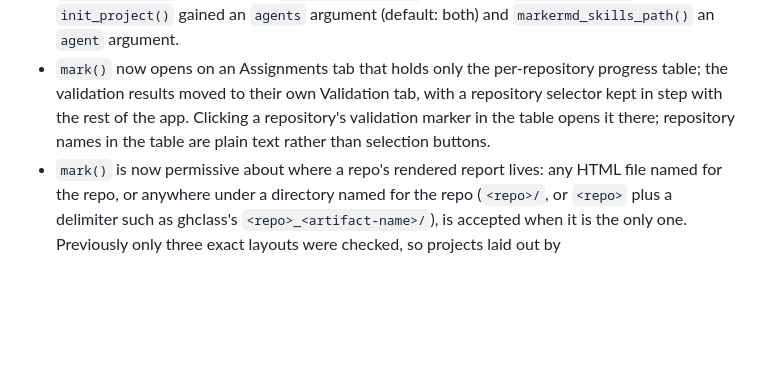
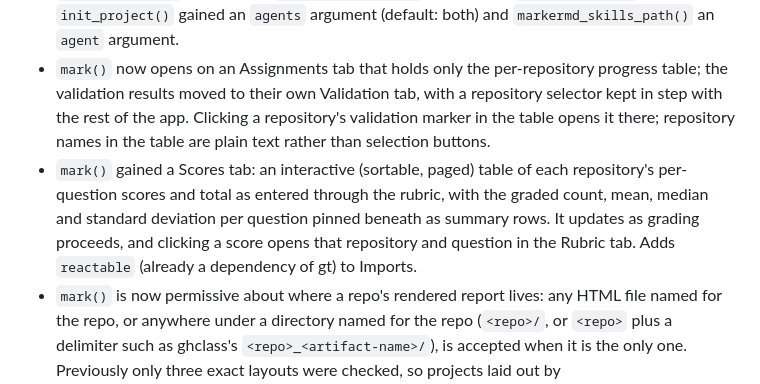
Before and after one commit to rundel/markermd, a Markdown page: NEWS.md, the part around the change. Rendered like a GitHub page; blank space fills up the shorter version.

```diff
--- a/NEWS.md
+++ b/NEWS.md
@@ -4,6 +4,7 @@
 * Added `parse_project()`, a headless per-repository parse check, and the bundled `markermd-fix-parsing` skill that repairs submissions the strict q2r parser rejects on a `grading-fixes` branch.
 * The bundled skills now ship in two sets, for Claude Code (`inst/skills/claude/`, installed to `.claude/skills/`) and Codex (`inst/skills/codex/`, installed to `.agents/skills/`); `init_project()` gained an `agents` argument (default: both) and `markermd_skills_path()` an `agent` argument.
 * `mark()` now opens on an Assignments tab that holds only the per-repository progress table; the validation results moved to their own Validation tab, with a repository selector kept in step with the rest of the app. Clicking a repository's validation marker in the table opens it there; repository names in the table are plain text rather than selection buttons.
+* `mark()` gained a Scores tab: an interactive (sortable, paged) table of each repository's per-question scores and total as entered through the rubric, with the graded count, mean, median and standard deviation per question pinned beneath as summary rows. It updates as grading proceeds, and clicking a score opens that repository and question in the Rubric tab. Adds `reactable` (already a dependency of gt) to Imports.
 * `mark()` is now permissive about where a repo's rendered report lives: any HTML file named for the repo, or anywhere under a directory named for the repo (`<repo>/`, or `<repo>` plus a delimiter such as ghclass's `<repo>_<artifact-name>/`), is accepted when it is the only one. Previously only three exact layouts were checked, so projects laid out by `ghclass::org_grade_assignment()` showed "No Artifact Available" for every repo. When several HTML files are found for a repo, a heuristic modelled on the ghclass layout picks the most likely report (rendering resource directories such as `*_files/` rank last), a consolidated warning at launch names each affected repo and its choice, and the Content pane shows a notice above the report.
 * Rubric items are no longer effectively limited to ten per question. The first ten keep the hotkeys 1-9 and 0; further items are toggled by clicking (their button is blank with a dashed outline). Display order is now stored explicitly in the grading database (`items.position`, schema version 2, migrated in place the first time a project is opened), so reordering items past the tenth survives a restart and export; previously those items always reloaded in insertion order.
 * Raw blocks that are nothing but `<!-- ... -->` comments are now their own node kind, `HTML comment`, so rules and filters distinguish `{=html}` write-ups (still `Raw Block`) from skeleton placeholders and repair markers, and `assignment_outline()` no longer counts comments as content.
```
Also changed, not shown: README.md (+6 -0 lines), man/figures/mark_scores_screenshot.png (added), 7 other files.
